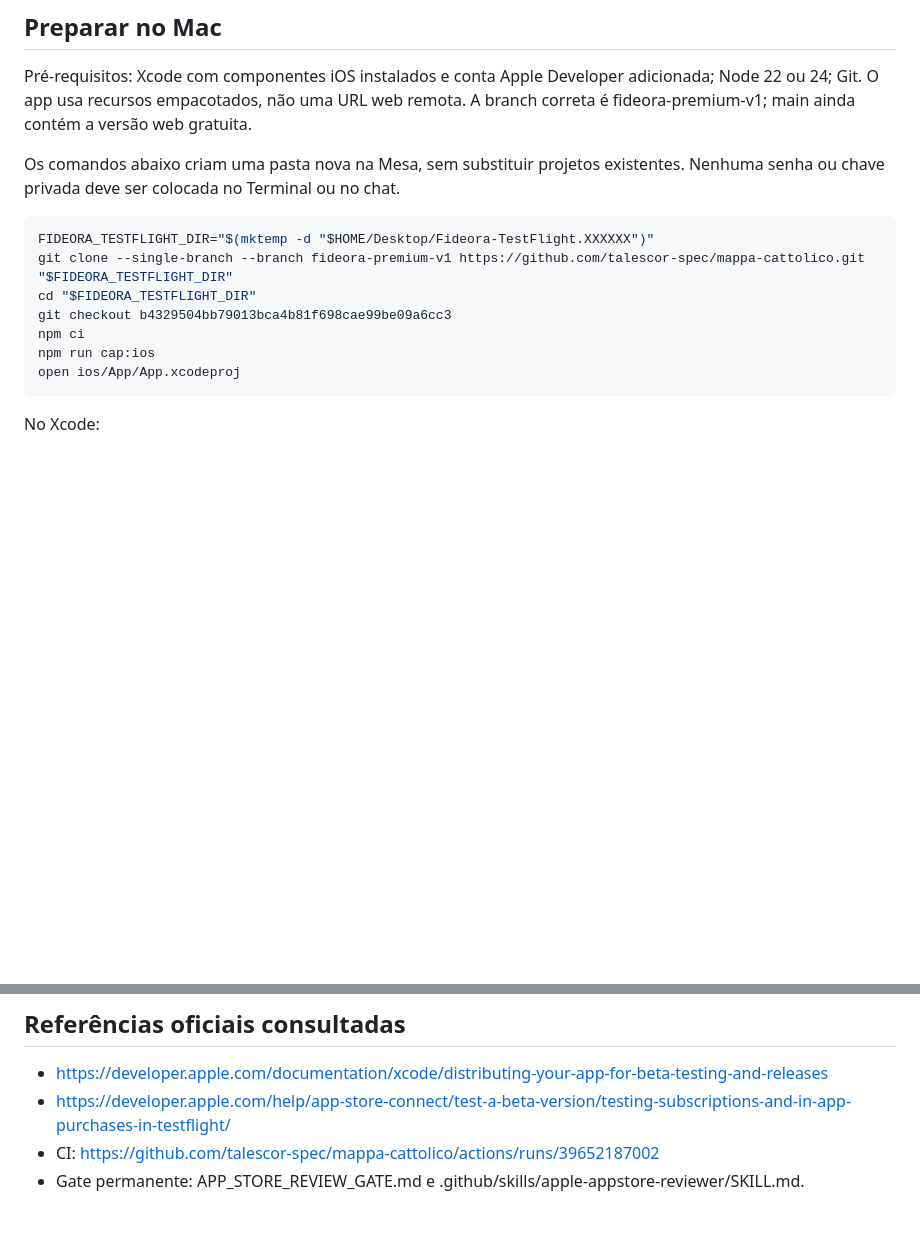
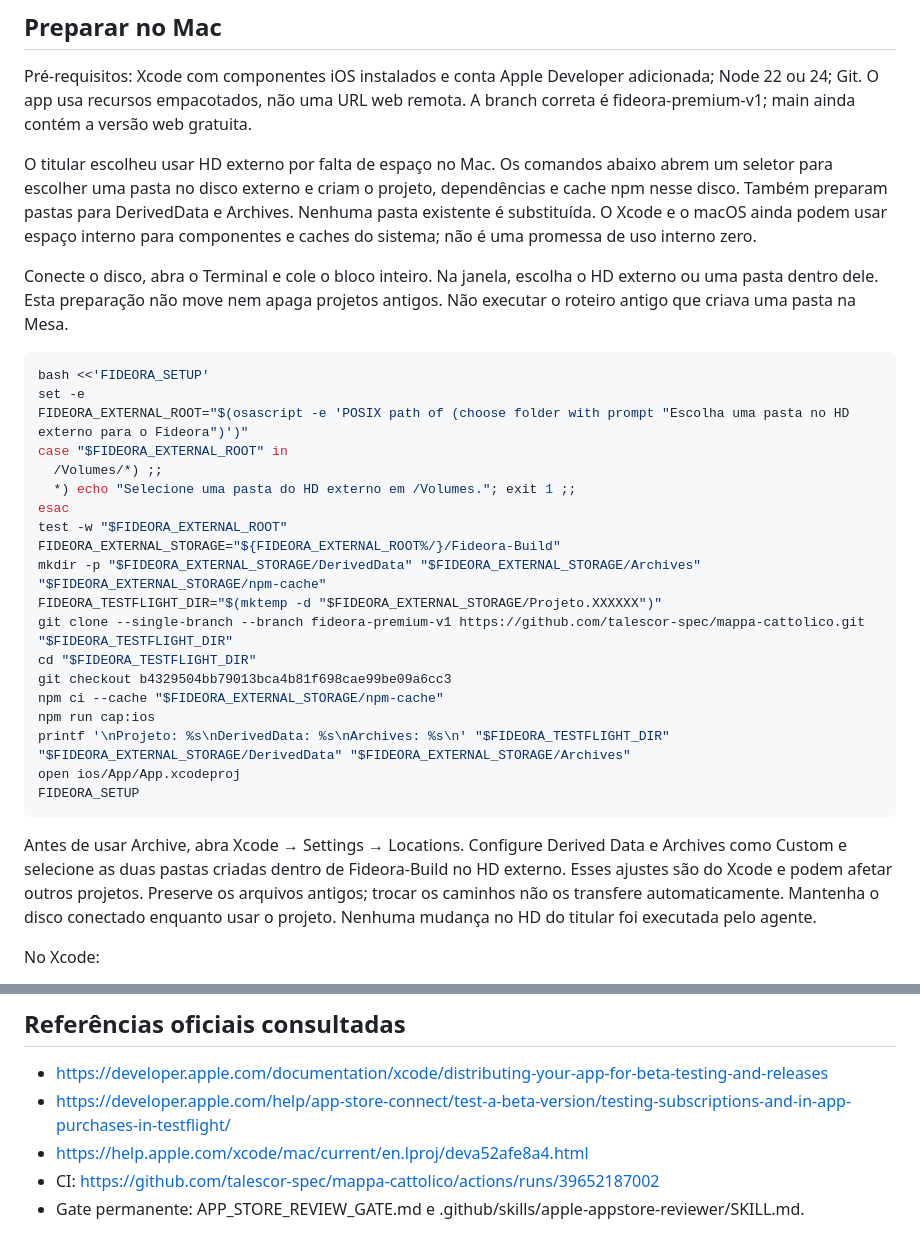
Before and after one commit to talescor-spec/mappa-cattolico, a Markdown page: docs/TESTFLIGHT-SETUP.md, 2 parts joined by grey strips. GitHub-like rendering; blank space fills up the shorter version.

Commit message:
Use external drive for Fideora TestFlight project, dependencies and build locations

````diff
--- a/docs/TESTFLIGHT-SETUP.md
+++ b/docs/TESTFLIGHT-SETUP.md
@@ -21,17 +21,33 @@ O titular informou aceite do contrato Apple e confirmou recebimento de e-mail/lo
 
 Pré-requisitos: Xcode com componentes iOS instalados e conta Apple Developer adicionada; Node 22 ou 24; Git. O app usa recursos empacotados, não uma URL web remota. A branch correta é fideora-premium-v1; main ainda contém a versão web gratuita.
 
-Os comandos abaixo criam uma pasta nova na Mesa, sem substituir projetos existentes. Nenhuma senha ou chave privada deve ser colocada no Terminal ou no chat.
+O titular escolheu usar HD externo por falta de espaço no Mac. Os comandos abaixo abrem um seletor para escolher uma pasta no disco externo e criam o projeto, dependências e cache npm nesse disco. Também preparam pastas para DerivedData e Archives. Nenhuma pasta existente é substituída. O Xcode e o macOS ainda podem usar espaço interno para componentes e caches do sistema; não é uma promessa de uso interno zero.
+
+Conecte o disco, abra o Terminal e cole o bloco inteiro. Na janela, escolha o HD externo ou uma pasta dentro dele. Esta preparação não move nem apaga projetos antigos. Não executar o roteiro antigo que criava uma pasta na Mesa.
 
 ```sh
-FIDEORA_TESTFLIGHT_DIR="$(mktemp -d "$HOME/Desktop/Fideora-TestFlight.XXXXXX")"
+bash <<'FIDEORA_SETUP'
+set -e
+FIDEORA_EXTERNAL_ROOT="$(osascript -e 'POSIX path of (choose folder with prompt "Escolha uma pasta no HD externo para o Fideora")')"
+case "$FIDEORA_EXTERNAL_ROOT" in
+  /Volumes/*) ;;
+  *) echo "Selecione uma pasta do HD externo em /Volumes."; exit 1 ;;
+esac
+test -w "$FIDEORA_EXTERNAL_ROOT"
+FIDEORA_EXTERNAL_STORAGE="${FIDEORA_EXTERNAL_ROOT%/}/Fideora-Build"
+mkdir -p "$FIDEORA_EXTERNAL_STORAGE/DerivedData" "$FIDEORA_EXTERNAL_STORAGE/Archives" "$FIDEORA_EXTERNAL_STORAGE/npm-cache"
+FIDEORA_TESTFLIGHT_DIR="$(mktemp -d "$FIDEORA_EXTERNAL_STORAGE/Projeto.XXXXXX")"
 git clone --single-branch --branch fideora-premium-v1 https://github.com/talescor-spec/mappa-cattolico.git "$FIDEORA_TESTFLIGHT_DIR"
 cd "$FIDEORA_TESTFLIGHT_DIR"
 git checkout b4329504bb79013bca4b81f698cae99be09a6cc3
-npm ci
+npm ci --cache "$FIDEORA_EXTERNAL_STORAGE/npm-cache"
 npm run cap:ios
+printf '\nProjeto: %s\nDerivedData: %s\nArchives: %s\n' "$FIDEORA_TESTFLIGHT_DIR" "$FIDEORA_EXTERNAL_STORAGE/DerivedData" "$FIDEORA_EXTERNAL_STORAGE/Archives"
 open ios/App/App.xcodeproj
+FIDEORA_SETUP
 ```
+
+Antes de usar Archive, abra Xcode → Settings → Locations. Configure Derived Data e Archives como Custom e selecione as duas pastas criadas dentro de Fideora-Build no HD externo. Esses ajustes são do Xcode e podem afetar outros projetos. Preserve os arquivos antigos; trocar os caminhos não os transfere automaticamente. Mantenha o disco conectado enquanto usar o projeto. Nenhuma mudança no HD do titular foi executada pelo agente.
 
 No Xcode:
 
@@ -72,5 +88,6 @@ Usar a descrição Premium e Review notes de PREMIUM-STORE-COPY.md. Italian is t
 
 - https://developer.apple.com/documentation/xcode/distributing-your-app-for-beta-testing-and-releases
 - https://developer.apple.com/help/app-store-connect/test-a-beta-version/testing-subscriptions-and-in-app-purchases-in-testflight/
+- https://help.apple.com/xcode/mac/current/en.lproj/deva52afe8a4.html
 - CI: https://github.com/talescor-spec/mappa-cattolico/actions/runs/39652187002
 - Gate permanente: APP_STORE_REVIEW_GATE.md e .github/skills/apple-appstore-reviewer/SKILL.md.
````
